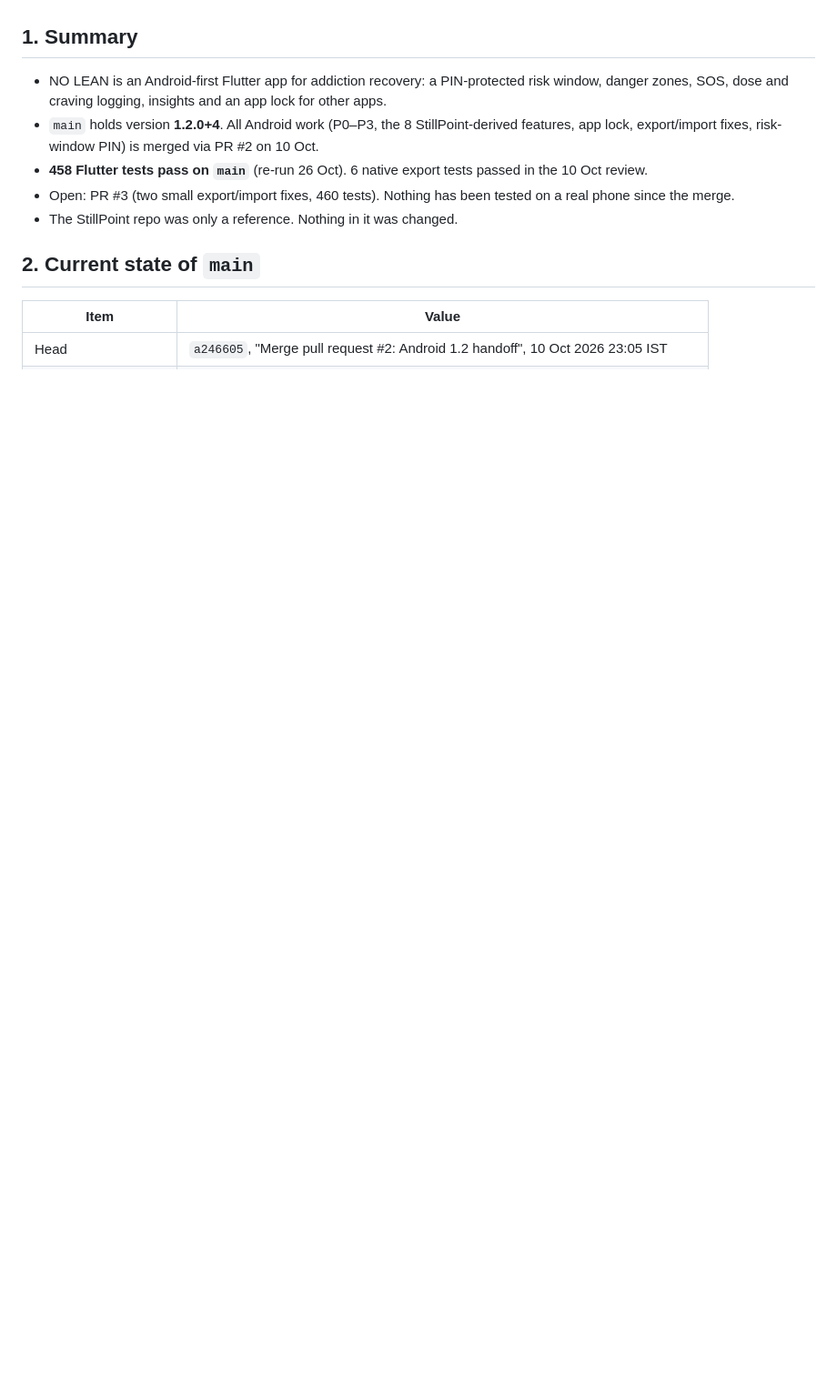
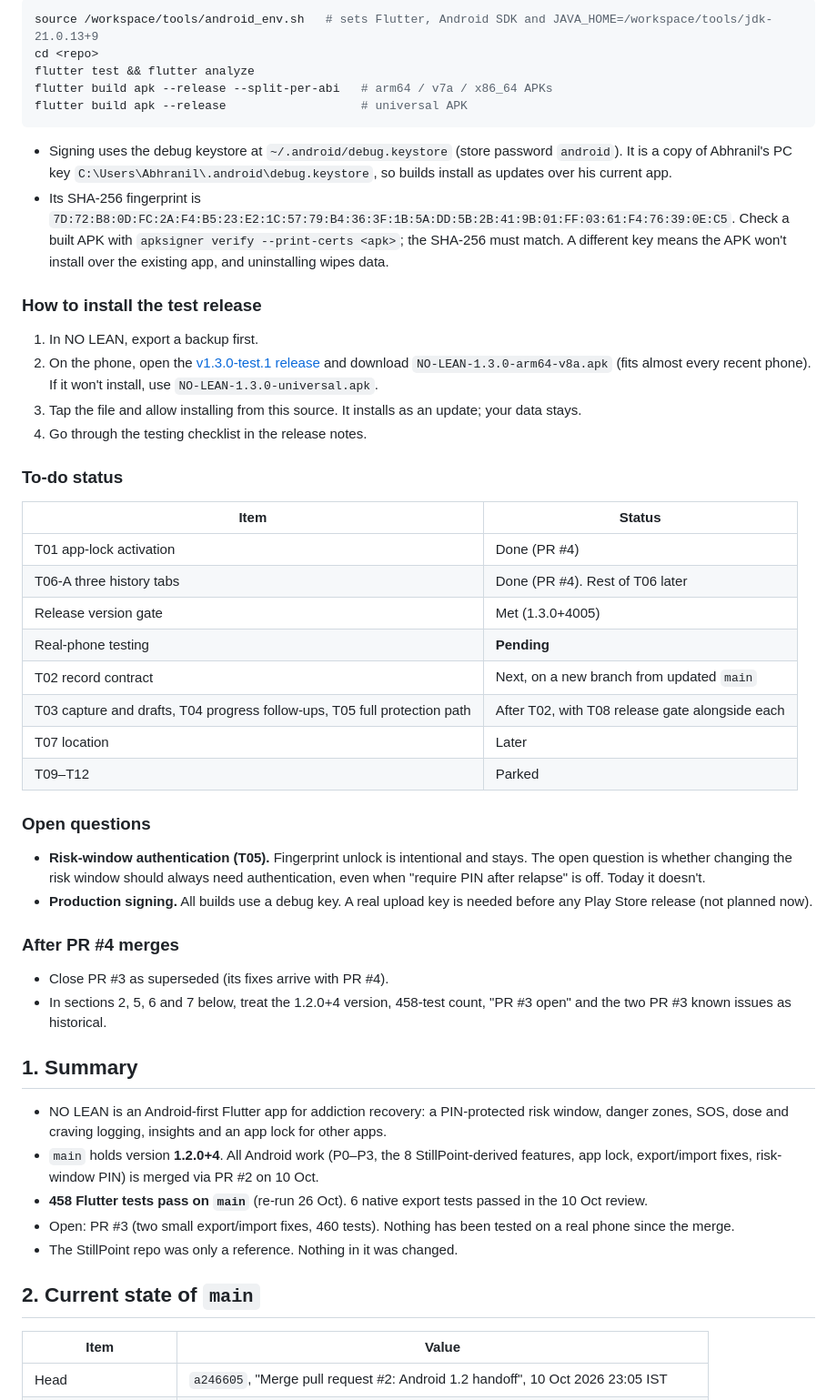
Before and after one commit to abhranilp1998/no-lean-system, a Markdown page: docs/NO_LEAN_HANDBOOK.md, the part around one of its changes. Shown at 91% size. Drawn GitHub-style; blank space fills up the shorter version.

````diff
--- a/docs/NO_LEAN_HANDBOOK.md
+++ b/docs/NO_LEAN_HANDBOOK.md
@@ -7,3 +54,43 @@ Last checked against `main` at `a246605` on 26 Oct 2026. All times are IST.
+```bash
+source /workspace/tools/android_env.sh   # sets Flutter, Android SDK and JAVA_HOME=/workspace/tools/jdk-21.0.13+9
+cd <repo>
+flutter test && flutter analyze
+flutter build apk --release --split-per-abi   # arm64 / v7a / x86_64 APKs
+flutter build apk --release                   # universal APK
+```
+
+- Signing uses the debug keystore at `~/.android/debug.keystore` (store password `android`). It is a copy of Abhranil's PC key `C:\Users\Abhranil\.android\debug.keystore`, so builds install as updates over his current app.
+- Its SHA-256 fingerprint is `7D:72:B8:0D:FC:2A:F4:B5:23:E2:1C:57:79:B4:36:3F:1B:5A:DD:5B:2B:41:9B:01:FF:03:61:F4:76:39:0E:C5`. Check a built APK with `apksigner verify --print-certs <apk>`; the SHA-256 must match. A different key means the APK won't install over the existing app, and uninstalling wipes data.
+
+### How to install the test release
+
+1. In NO LEAN, export a backup first.
+2. On the phone, open the [v1.3.0-test.1 release](https://github.com/abhranilp1998/no-lean-system/releases/tag/v1.3.0-test.1) and download `NO-LEAN-1.3.0-arm64-v8a.apk` (fits almost every recent phone). If it won't install, use `NO-LEAN-1.3.0-universal.apk`.
+3. Tap the file and allow installing from this source. It installs as an update; your data stays.
+4. Go through the testing checklist in the release notes.
+
+### To-do status
+
+| Item | Status |
+|---|---|
+| T01 app-lock activation | Done (PR #4) |
+| T06-A three history tabs | Done (PR #4). Rest of T06 later |
+| Release version gate | Met (1.3.0+4005) |
+| Real-phone testing | **Pending** |
+| T02 record contract | Next, on a new branch from updated `main` |
+| T03 capture and drafts, T04 progress follow-ups, T05 full protection path | After T02, with T08 release gate alongside each |
+| T07 location | Later |
+| T09–T12 | Parked |
+
+### Open questions
+
+- **Risk-window authentication (T05).** Fingerprint unlock is intentional and stays. The open question is whether changing the risk window should always need authentication, even when "require PIN after relapse" is off. Today it doesn't.
+- **Production signing.** All builds use a debug key. A real upload key is needed before any Play Store release (not planned now).
+
+### After PR #4 merges
+
+- Close PR #3 as superseded (its fixes arrive with PR #4).
+- In sections 2, 5, 6 and 7 below, treat the 1.2.0+4 version, 458-test count, "PR #3 open" and the two PR #3 known issues as historical.
 
 ## 1. Summary
 
````
Also changed, not shown: other parts of docs/NO_LEAN_HANDBOOK.md (+52 -3 lines).
